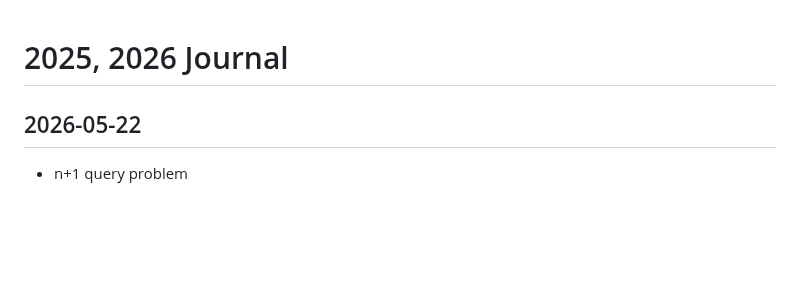
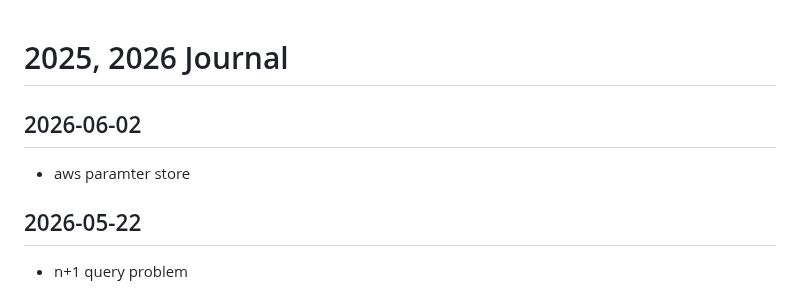
Before and after one commit to callmelazarus/tech-learning-journey, a Markdown page: journal/journal.md, the part around the change. Rendered like a GitHub page; blank space fills up the shorter version.

Commit message:
aws parameter store

```diff
--- a/journal/journal.md
+++ b/journal/journal.md
@@ -1,4 +1,7 @@
 # 2025, 2026 Journal
+
+## 2026-06-02
+- aws paramter store
 
 ## 2026-05-22
 - n+1 query problem
```
Also changed, not shown: 1 other file.
